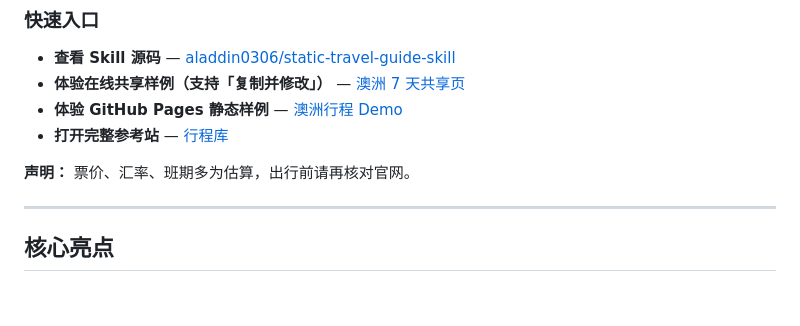
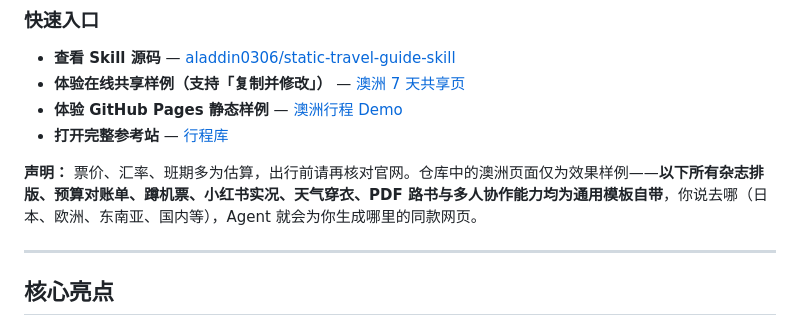
Before and after one commit to aladdin0306/static-travel-guide-skill, a Markdown page: README.md, the part around the change. GitHub-like rendering; blank space fills up the shorter version.

Commit message:
docs: clarify universal template features in README and SKILL.md

```diff
--- a/README.md
+++ b/README.md
@@ -11,7 +11,7 @@
 - **体验 GitHub Pages 静态样例** — [澳洲行程 Demo](https://aladdin0306.github.io/static-travel-guide-skill/demo/)
 - **打开完整参考站** — [行程库](https://aladdin0306.github.io/travel-guides/)
 
-**声明：** 票价、汇率、班期多为估算，出行前请再核对官网。
+**声明：** 票价、汇率、班期多为估算，出行前请再核对官网。仓库中的澳洲页面仅为效果样例——**以下所有杂志排版、预算对账单、蹲机票、小红书实况、天气穿衣、PDF 路书与多人协作能力均为通用模板自带**，你说去哪（日本、欧洲、东南亚、国内等），Agent 就会为你生成哪里的同款网页。
 
 ---
 
```
